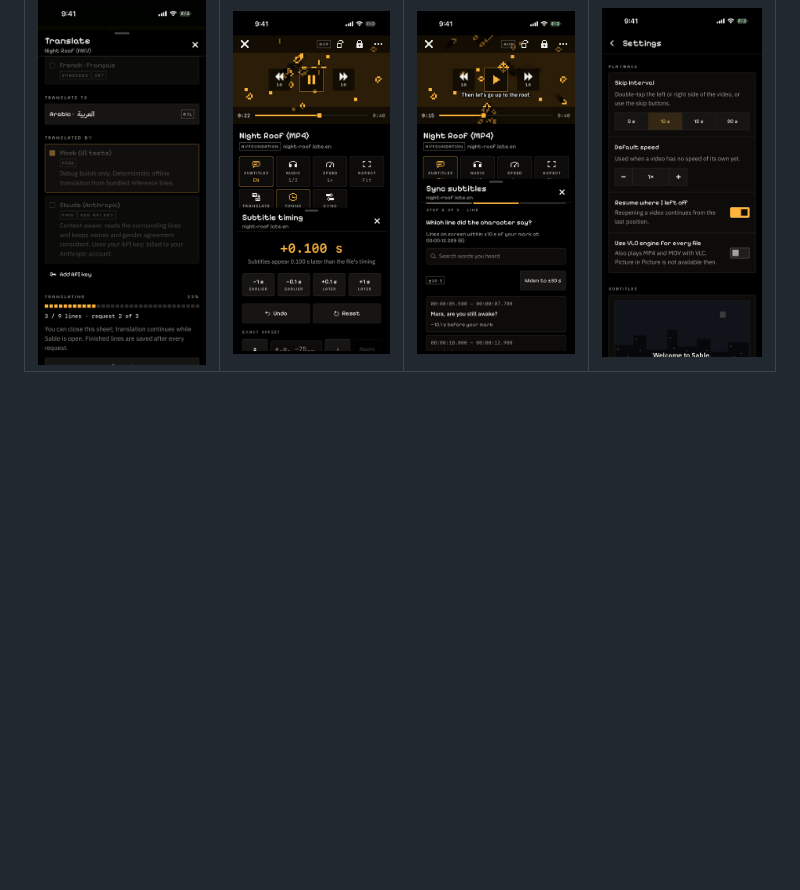
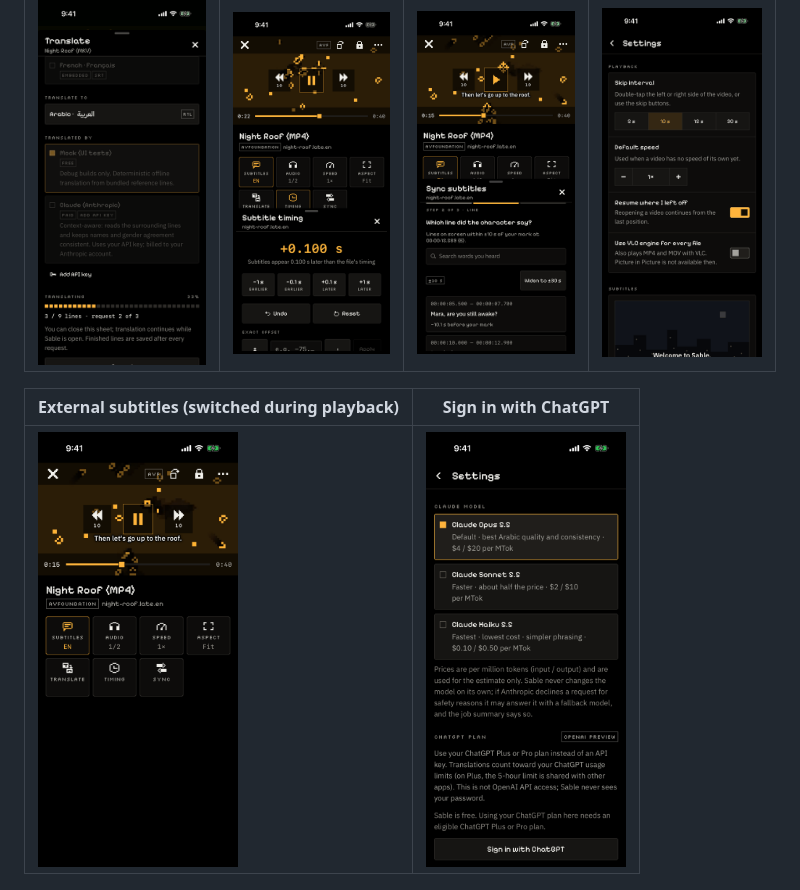
Before and after one commit to MuhALmoxx/Sable, a Markdown page: README.md, the part around the change. GitHub-like rendering; pictures changed too: docs/screenshots/04b-external-srt.png (added), docs/screenshots/11-settings-chatgpt.png (added); blank space fills up the shorter version.

```diff
--- a/README.md
+++ b/README.md
@@ -99,6 +99,10 @@ with the bundled sample clips and the offline mock translator). They are not fro
 | Translation | Timing | Guided sync | Settings |
 |---|---|---|---|
 | <img src="docs/screenshots/05-translation-progress.png" width="200" alt="Whole-track translation in progress"> | <img src="docs/screenshots/07-timing.png" width="200" alt="Manual timing panel"> | <img src="docs/screenshots/08-sync-candidates.png" width="200" alt="Which line did the character say?"> | <img src="docs/screenshots/09-settings.png" width="200" alt="Settings"> |
+
+| External subtitles (switched during playback) | Sign in with ChatGPT |
+|---|---|
+| <img src="docs/screenshots/04b-external-srt.png" width="200" alt="External SRT selected while the video keeps playing"> | <img src="docs/screenshots/11-settings-chatgpt.png" width="200" alt="ChatGPT plan section in Settings"> |
 
 <img src="docs/screenshots/03-player-landscape.png" width="620" alt="Player, landscape">
 
```
Also changed, not shown: 1 other file.
